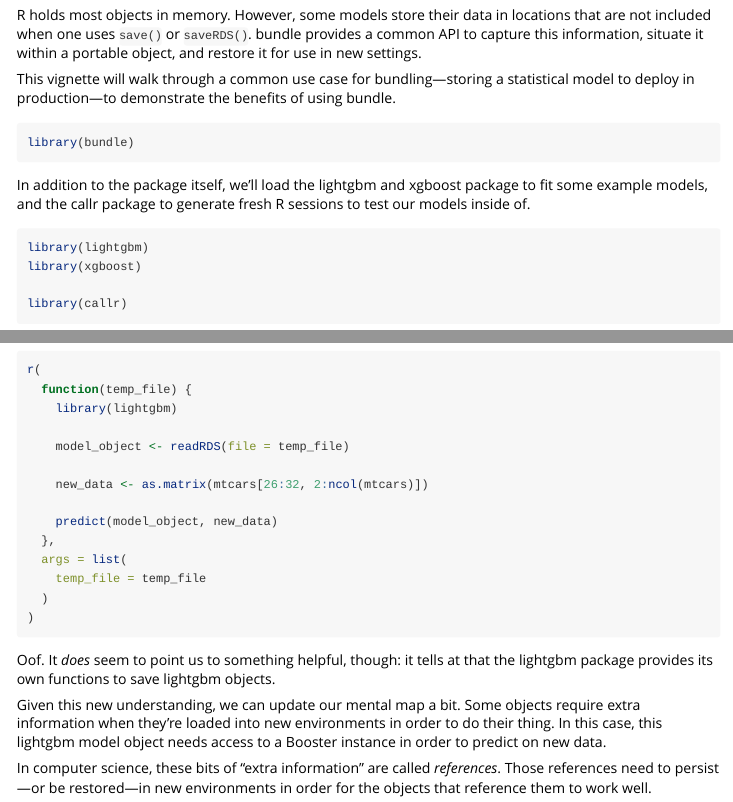
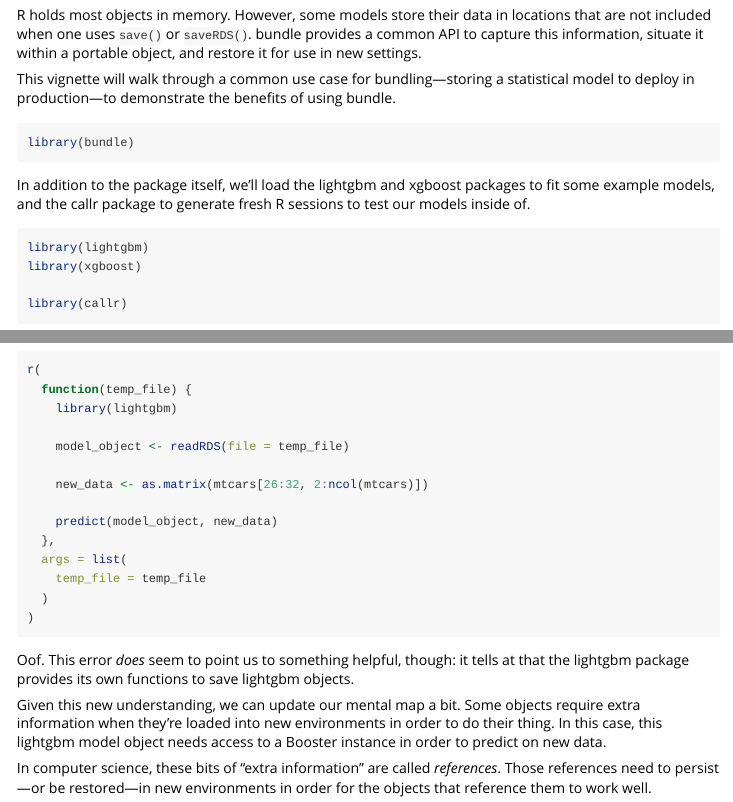
Before and after one commit to rstudio/bundle, an R Markdown document (vignettes/bundle.Rmd): the page in a window 1100 px wide, from 70 px down, and a second part further down, joined at a grey line. Rendered offline with R 4.5, knitr and Pandoc, with nearby package versions.

Commit message:
small clarifications

````diff
--- a/vignettes/bundle.Rmd
+++ b/vignettes/bundle.Rmd
@@ -43,7 +43,7 @@ This vignette will walk through a common use case for bundling---storing a stati
 library(bundle)
 ```
 
-In addition to the package itself, we'll load the lightgbm and xgboost package to fit some example models, and the callr package to generate fresh R sessions to test our models inside of.
+In addition to the package itself, we'll load the lightgbm and xgboost packages to fit some example models, and the callr package to generate fresh R sessions to test our models inside of.
 
 ```{r setup-exts}
 library(lightgbm)
@@ -149,7 +149,7 @@ r(
 )
 ```
 
-Oof. It _does_ seem to point us to something helpful, though: it tells at that the lightgbm package provides its own functions to save lightgbm objects.
+Oof. This error _does_ seem to point us to something helpful, though: it tells at that the lightgbm package provides its own functions to save lightgbm objects.
 
 Given this new understanding, we can update our mental map a bit. Some objects require extra information when they're loaded into new environments in order to do their thing. In this case, this lightgbm model object needs access to a Booster instance in order to predict on new data.
 
````
